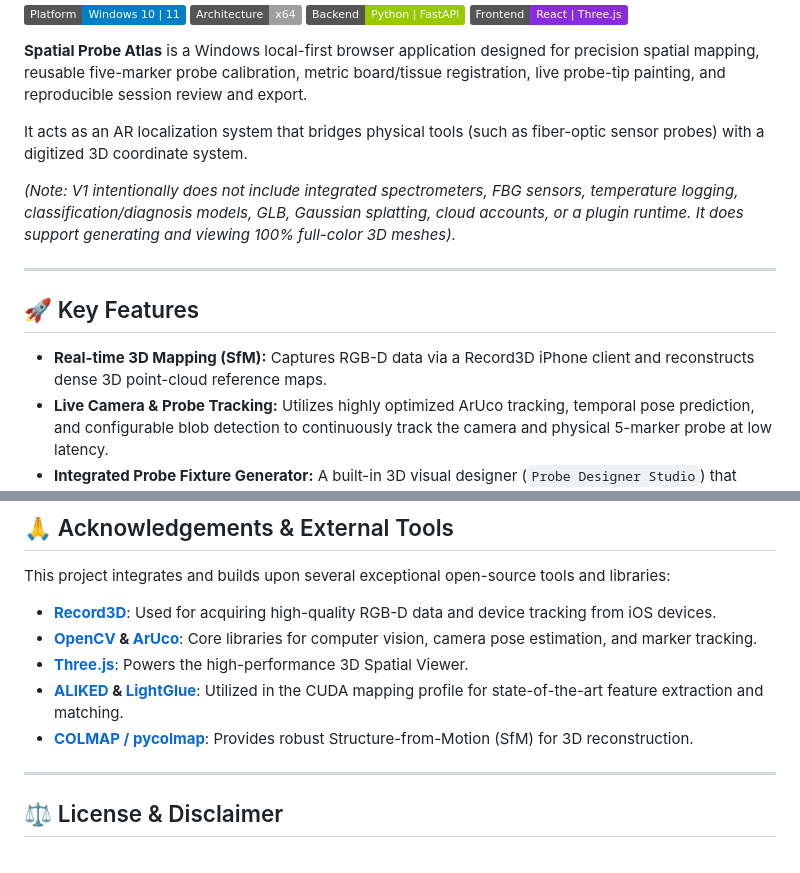
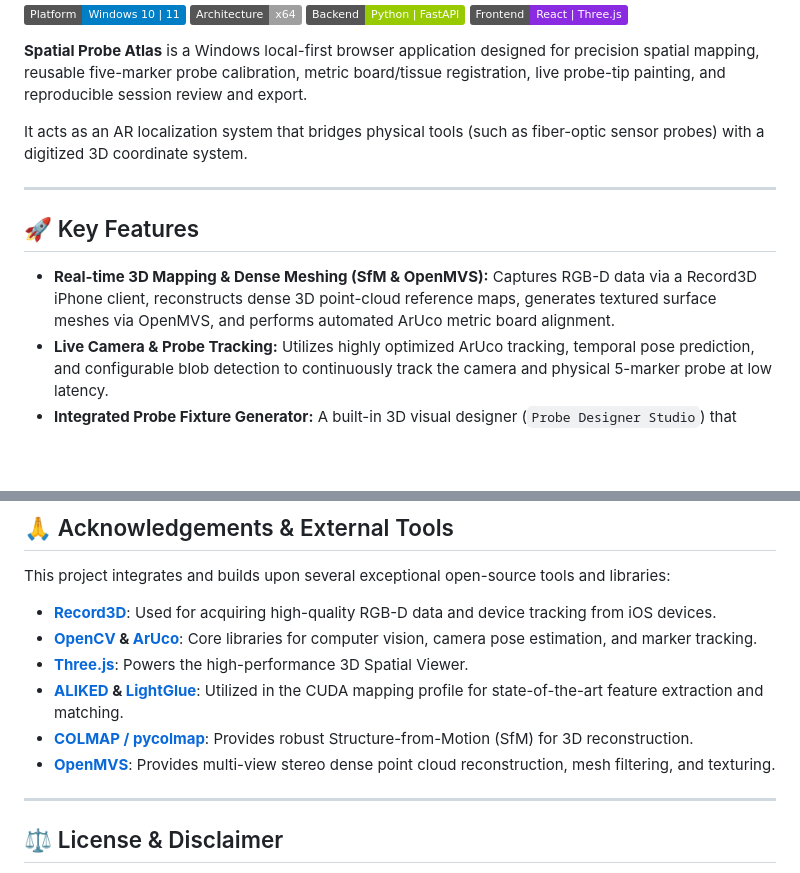
Before and after one commit to shefq/spatial-probe-atlas, a Markdown page: README.md, 2 parts joined by grey strips. GitHub-like rendering; badges without logos; blank space fills up the shorter version.

```diff
--- a/README.md
+++ b/README.md
@@ -11,13 +11,12 @@
 
 It acts as an AR localization system that bridges physical tools (such as fiber-optic sensor probes) with a digitized 3D coordinate system.
 
-*(Note: V1 intentionally does not include integrated spectrometers, FBG sensors, temperature logging, classification/diagnosis models, GLB, Gaussian splatting, cloud accounts, or a plugin runtime. It does support generating and viewing 100% full-color 3D meshes).*
 
 ---
 
 ## 🚀 Key Features
 
-* **Real-time 3D Mapping (SfM):** Captures RGB-D data via a Record3D iPhone client and reconstructs dense 3D point-cloud reference maps.
+* **Real-time 3D Mapping & Dense Meshing (SfM & OpenMVS):** Captures RGB-D data via a Record3D iPhone client, reconstructs dense 3D point-cloud reference maps, generates textured surface meshes via OpenMVS, and performs automated ArUco metric board alignment.
 * **Live Camera & Probe Tracking:** Utilizes highly optimized ArUco tracking, temporal pose prediction, and configurable blob detection to continuously track the camera and physical 5-marker probe at low latency.
 * **Integrated Probe Fixture Generator:** A built-in 3D visual designer (`Probe Designer Studio`) that allows you to parametrically design custom 5-marker EPnP rigid body probes, generating 3D-printable geometry (via a Blender Python script) and its corresponding `calibration.json`.
 * **Spatial Registration:** Accurately calculates the exact 3D coordinates of the probe's invisible tip relative to the point-cloud map.
@@ -131,6 +153,7 @@ This project integrates and builds upon several exceptional open-source tools an
 * **[Three.js](https://threejs.org/)**: Powers the high-performance 3D Spatial Viewer.
 * **[ALIKED](https://github.com/Shiaoming/ALIKED) & [LightGlue](https://github.com/cvg/LightGlue)**: Utilized in the CUDA mapping profile for state-of-the-art feature extraction and matching.
 * **[COLMAP / pycolmap](https://colmap.github.io/)**: Provides robust Structure-from-Motion (SfM) for 3D reconstruction.
+* **[OpenMVS](https://github.com/cdcseacave/openMVS)**: Provides multi-view stereo dense point cloud reconstruction, mesh filtering, and texturing.
 
 ---
 
```
Also changed, not shown: other parts of README.md (+25 -2 lines).
